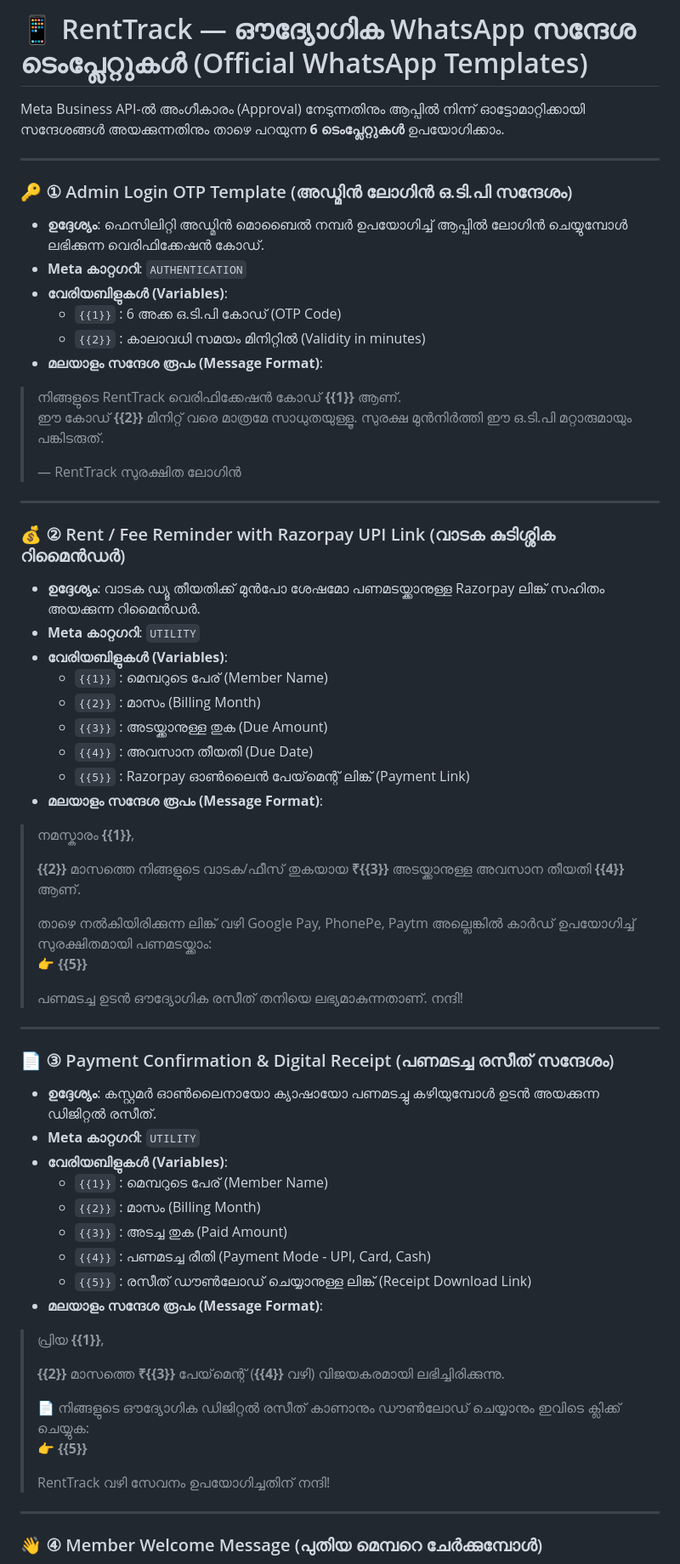
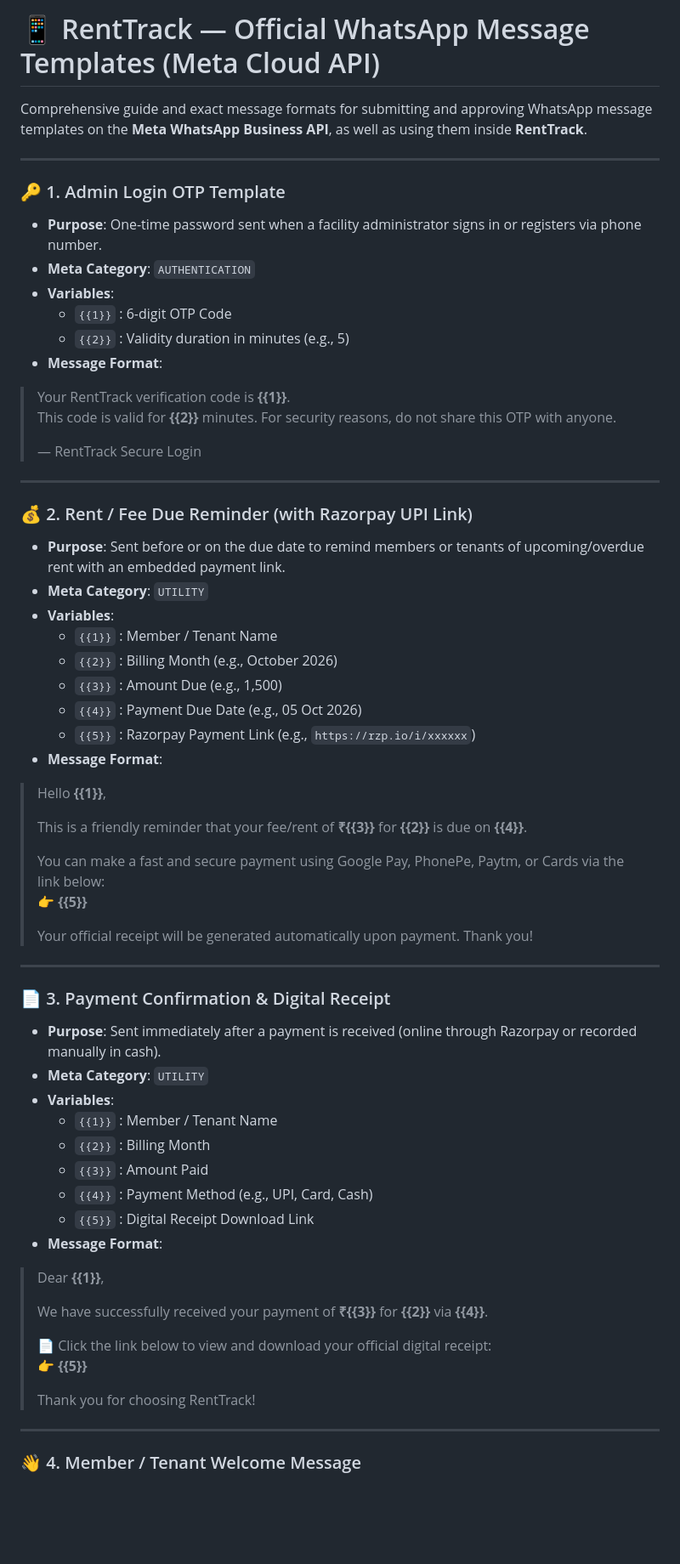
Before and after one commit to devwithanandhukannan/TrackMyRent, a Markdown page: WHATSAPP_TEMPLATES.md, the part around one of its changes. Shown at 85% size. GitHub-like rendering; blank space fills up the shorter version.

Commit message:
docs: update WhatsApp templates documentation to English format

```diff
--- a/WHATSAPP_TEMPLATES.md
+++ b/WHATSAPP_TEMPLATES.md
@@ -1,70 +1,70 @@
-# 📱 RentTrack — ഔദ്യോഗിക WhatsApp സന്ദേശ ടെംപ്ലേറ്റുകൾ (Official WhatsApp Templates)
+# 📱 RentTrack — Official WhatsApp Message Templates (Meta Cloud API)
 
-Meta Business API-ൽ അംഗീകാരം (Approval) നേടുന്നതിനും ആപ്പിൽ നിന്ന് ഓട്ടോമാറ്റിക്കായി സന്ദേശങ്ങൾ അയക്കുന്നതിനും താഴെ പറയുന്ന **6 ടെംപ്ലേറ്റുകൾ** ഉപയോഗിക്കാം.
+Comprehensive guide and exact message formats for submitting and approving WhatsApp message templates on the **Meta WhatsApp Business API**, as well as using them inside **RentTrack**.
 
 ---
 
-### 🔑 ① Admin Login OTP Template (അഡ്മിൻ ലോഗിൻ ഒ.ടി.പി സന്ദേശം)
+### 🔑 1. Admin Login OTP Template
 
-* **ഉദ്ദേശ്യം**: ഫെസിലിറ്റി അഡ്മിൻ മൊബൈൽ നമ്പർ ഉപയോഗിച്ച് ആപ്പിൽ ലോഗിൻ ചെയ്യുമ്പോൾ ലഭിക്കുന്ന വെരിഫിക്കേഷൻ കോഡ്.
-* **Meta കാറ്റഗറി**: `AUTHENTICATION`
-* **വേരിയബിളുകൾ (Variables)**:
-  * `{{1}}` : 6 അക്ക ഒ.ടി.പി കോഡ് (OTP Code)
-  * `{{2}}` : കാലാവധി സമയം മിനിറ്റിൽ (Validity in minutes)
-* **മലയാളം സന്ദേശ രൂപം (Message Format)**:
+* **Purpose**: One-time password sent when a facility administrator signs in or registers via phone number.
+* **Meta Category**: `AUTHENTICATION`
+* **Variables**:
+  * `{{1}}` : 6-digit OTP Code
+  * `{{2}}` : Validity duration in minutes (e.g., 5)
+* **Message Format**:
 
-> നിങ്ങളുടെ RentTrack വെരിഫിക്കേഷൻ കോഡ് **{{1}}** ആണ്.
-> ഈ കോഡ് **{{2}}** മിനിറ്റ് വരെ മാത്രമേ സാധുതയുള്ളൂ. സുരക്ഷ മുൻനിർത്തി ഈ ഒ.ടി.പി മറ്റാരുമായും പങ്കിടരുത്.
+> Your RentTrack verification code is **{{1}}**.
+> This code is valid for **{{2}}** minutes. For security reasons, do not share this OTP with anyone.
 >
-> — RentTrack സുരക്ഷിത ലോഗിൻ
+> — RentTrack Secure Login
 
 ---
 
-### 💰 ② Rent / Fee Reminder with Razorpay UPI Link (വാടക കുടിശ്ശിക റിമൈൻഡർ)
+### 💰 2. Rent / Fee Due Reminder (with Razorpay UPI Link)
 
-* **ഉദ്ദേശ്യം**: വാടക ഡ്യൂ തീയതിക്ക് മുൻപോ ശേഷമോ പണമടയ്ക്കാനുള്ള Razorpay ലിങ്ക് സഹിതം അയക്കുന്ന റിമൈൻഡർ.
-* **Meta കാറ്റഗറി**: `UTILITY`
-* **വേരിയബിളുകൾ (Variables)**:
-  * `{{1}}` : മെമ്പറുടെ പേര് (Member Name)
-  * `{{2}}` : മാസം (Billing Month)
-  * `{{3}}` : അടയ്ക്കാനുള്ള തുക (Due Amount)
-  * `{{4}}` : അവസാന തീയതി (Due Date)
-  * `{{5}}` : Razorpay ഓൺലൈൻ പേയ്‌മെന്റ് ലിങ്ക് (Payment Link)
-* **മലയാളം സന്ദേശ രൂപം (Message Format)**:
+* **Purpose**: Sent before or on the due date to remind members or tenants of upcoming/overdue rent with an embedded payment link.
+* **Meta Category**: `UTILITY`
+* **Variables**:
+  * `{{1}}` : Member / Tenant Name
+  * `{{2}}` : Billing Month (e.g., October 2026)
+  * `{{3}}` : Amount Due (e.g., 1,500)
+  * `{{4}}` : Payment Due Date (e.g., 05 Oct 2026)
+  * `{{5}}` : Razorpay Payment Link (e.g., `https://rzp.io/i/xxxxxx`)
+* **Message Format**:
 
-> നമസ്കാരം **{{1}}**,
+> Hello **{{1}}**,
 >
-> **{{2}}** മാസത്തെ നിങ്ങളുടെ വാടക/ഫീസ് തുകയായ **₹{{3}}** അടയ്ക്കാനുള്ള അവസാന തീയതി **{{4}}** ആണ്.
+> This is a friendly reminder that your fee/rent of **₹{{3}}** for **{{2}}** is due on **{{4}}**.
 >
-> താഴെ നൽകിയിരിക്കുന്ന ലിങ്ക് വഴി Google Pay, PhonePe, Paytm അല്ലെങ്കിൽ കാർഡ് ഉപയോഗിച്ച് സുരക്ഷിതമായി പണമടയ്ക്കാം:
+> You can make a fast and secure payment using Google Pay, PhonePe, Paytm, or Cards via the link below:
 > 👉 **{{5}}**
 >
-> പണമടച്ച ഉടൻ ഔദ്യോഗിക രസീത് തനിയെ ലഭ്യമാകുന്നതാണ്. നന്ദി!
+> Your official receipt will be generated automatically upon payment. Thank you!
 
 ---
 
-### 📄 ③ Payment Confirmation & Digital Receipt (പണമടച്ച രസീത് സന്ദേശം)
+### 📄 3. Payment Confirmation & Digital Receipt
 
-* **ഉദ്ദേശ്യം**: കസ്റ്റമർ ഓൺലൈനായോ ക്യാഷായോ പണമടച്ചു കഴിയുമ്പോൾ ഉടൻ അയക്കുന്ന ഡിജിറ്റൽ രസീത്.
-* **Meta കാറ്റഗറി**: `UTILITY`
-* **വേരിയബിളുകൾ (Variables)**:
-  * `{{1}}` : മെമ്പറുടെ പേര് (Member Name)
-  * `{{2}}` : മാസം (Billing Month)
-  * `{{3}}` : അടച്ച തുക (Paid Amount)
-  * `{{4}}` : പണമടച്ച രീതി (Payment Mode - UPI, Card, Cash)
-  * `{{5}}` : രസീത് ഡൗൺലോഡ് ചെയ്യാനുള്ള ലിങ്ക് (Receipt Download Link)
-* **മലയാളം സന്ദേശ രൂപം (Message Format)**:
+* **Purpose**: Sent immediately after a payment is received (online through Razorpay or recorded manually in cash).
+* **Meta Category**: `UTILITY`
+* **Variables**:
+  * `{{1}}` : Member / Tenant Name
+  * `{{2}}` : Billing Month
+  * `{{3}}` : Amount Paid
+  * `{{4}}` : Payment Method (e.g., UPI, Card, Cash)
+  * `{{5}}` : Digital Receipt Download Link
+* **Message Format**:
 
-> പ്രിയ **{{1}}**,
+> Dear **{{1}}**,
 >
-> **{{2}}** മാസത്തെ **₹{{3}}** പേയ്‌മെന്റ് (**{{4}}** വഴി) വിജയകരമായി ലഭിച്ചിരിക്കുന്നു.
+> We have successfully received your payment of **₹{{3}}** for **{{2}}** via **{{4}}**.
 >
-> 📄 നിങ്ങളുടെ ഔദ്യോഗിക ഡിജിറ്റൽ രസീത് കാണാനും ഡൗൺലോഡ് ചെയ്യാനും ഇവിടെ ക്ലിക്ക് ചെയ്യുക:
+> 📄 Click the link below to view and download your official digital receipt:
 > 👉 **{{5}}**
 >
-> RentTrack വഴി സേവനം ഉപയോഗിച്ചതിന് നന്ദി!
+> Thank you for choosing RentTrack!
 
 ---
 
-### 👋 ④ Member Welcome Message (പുതിയ മെമ്പറെ ചേർക്കുമ്പോൾ)
+### 👋 4. Member / Tenant Welcome Message
 
```
Also changed, not shown: other parts of WHATSAPP_TEMPLATES.md (+40 -40 lines).
